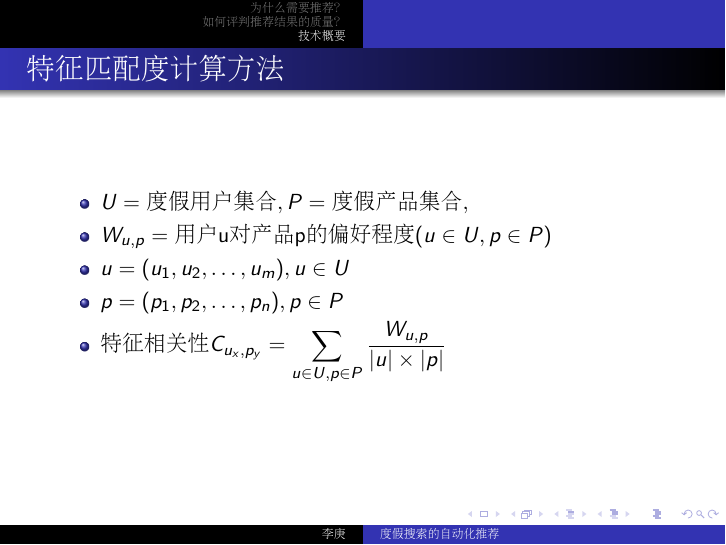
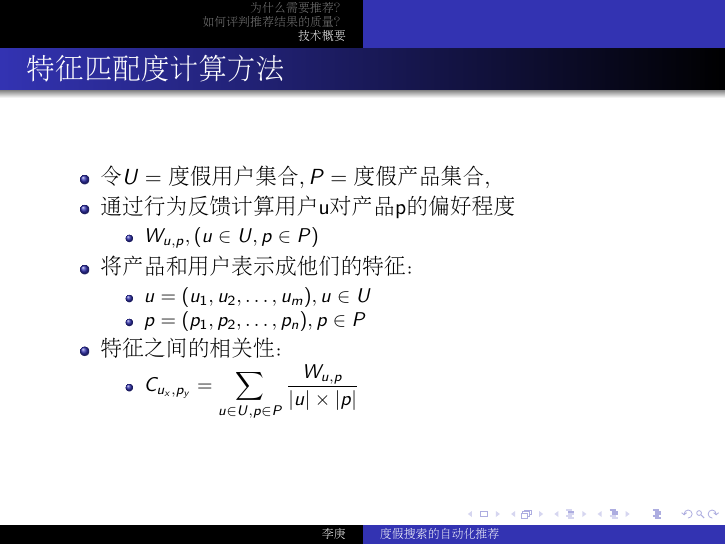
Before and after one commit to anguslee/my-presentations, LaTeX slides (auto-recommend/slides.tex): page 15 of 17. Compiled offline with pdfLaTeX.

Commit message:
add formula

```diff
--- a/auto-recommend/slides.tex
+++ b/auto-recommend/slides.tex
@@ -220,11 +220,29 @@
 
 \begin{frame}{特征匹配度计算方法}
   \begin{itemize}
-    \item { $ U=\text{度假用户集合}, P=\text{度假产品集合}, $ }
-    \item { $ W_{u,p}=\text{用户u对产品p的偏好程度}(u \in U, p \in P) $ }
-    \item { $ u=(u_1, u_2, \dots , u_m), u \in U $ }
-    \item { $ p=(p_1, p_2, \dots , p_n), p \in P $ }
-    \item { $ \text{特征相关性}C_{u_x,p_y} = \sum_{u \in U, p \in P}{\frac{W_{u,p}}{|u| \times |p|}}$ }
+    \item { $ \text{令}U=\text{度假用户集合}, P=\text{度假产品集合}, $ }
+    \item {
+      通过行为反馈计算用户u对产品p的偏好程度
+      \begin{itemize}
+        \item {
+          $ W_{u,p}, (u \in U, p \in P) $
+        }
+      \end{itemize}
+    }
+    \item {
+      将产品和用户表示成他们的特征：
+      \begin{itemize}
+      \item { $ u=(u_1, u_2, \dots , u_m), u \in U $ }
+      \item { $ p=(p_1, p_2, \dots , p_n), p \in P $ }
+      \end{itemize}
+    }
+    \item {
+      特征之间的相关性：
+      \begin{itemize}
+        \item { $ C_{u_x,p_y} = \sum_{u \in U, p \in P}{\frac{W_{u,p}}{|u| \times |p|}}$ }
+      \end{itemize}
+    }
+
   \end{itemize}
 \end{frame}
 
```
